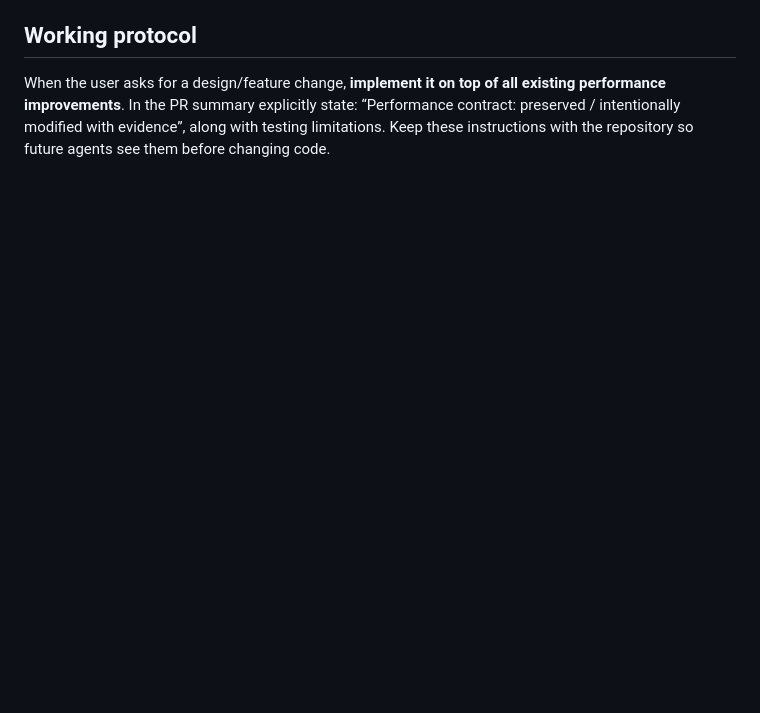
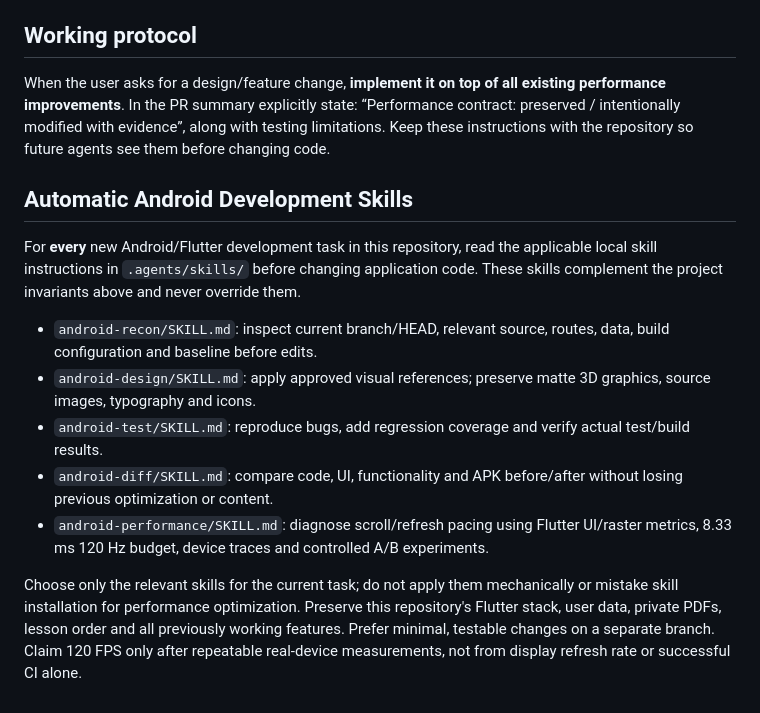
Before and after one commit to Xalidmuslim/Arabic-Academy-Flutter, a Markdown page: AGENTS.md, the part around the change. GitHub-like rendering; blank space fills up the shorter version.

Commit message:
chore(bayna): enable automatic local Android skills without replacing project safety contract

```diff
--- a/AGENTS.md
+++ b/AGENTS.md
@@ -27,3 +27,15 @@
 ## Working protocol
 
 When the user asks for a design/feature change, **implement it on top of all existing performance improvements**. In the PR summary explicitly state: “Performance contract: preserved / intentionally modified with evidence”, along with testing limitations. Keep these instructions with the repository so future agents see them before changing code.
+
+## Automatic Android Development Skills
+
+For **every** new Android/Flutter development task in this repository, read the applicable local skill instructions in `.agents/skills/` before changing application code. These skills complement the project invariants above and never override them.
+
+- `android-recon/SKILL.md`: inspect current branch/HEAD, relevant source, routes, data, build configuration and baseline before edits.
+- `android-design/SKILL.md`: apply approved visual references; preserve matte 3D graphics, source images, typography and icons.
+- `android-test/SKILL.md`: reproduce bugs, add regression coverage and verify actual test/build results.
+- `android-diff/SKILL.md`: compare code, UI, functionality and APK before/after without losing previous optimization or content.
+- `android-performance/SKILL.md`: diagnose scroll/refresh pacing using Flutter UI/raster metrics, 8.33 ms 120 Hz budget, device traces and controlled A/B experiments.
+
+Choose only the relevant skills for the current task; do not apply them mechanically or mistake skill installation for performance optimization. Preserve this repository's Flutter stack, user data, private PDFs, lesson order and all previously working features. Prefer minimal, testable changes on a separate branch. Claim 120 FPS only after repeatable real-device measurements, not from display refresh rate or successful CI alone.
```
